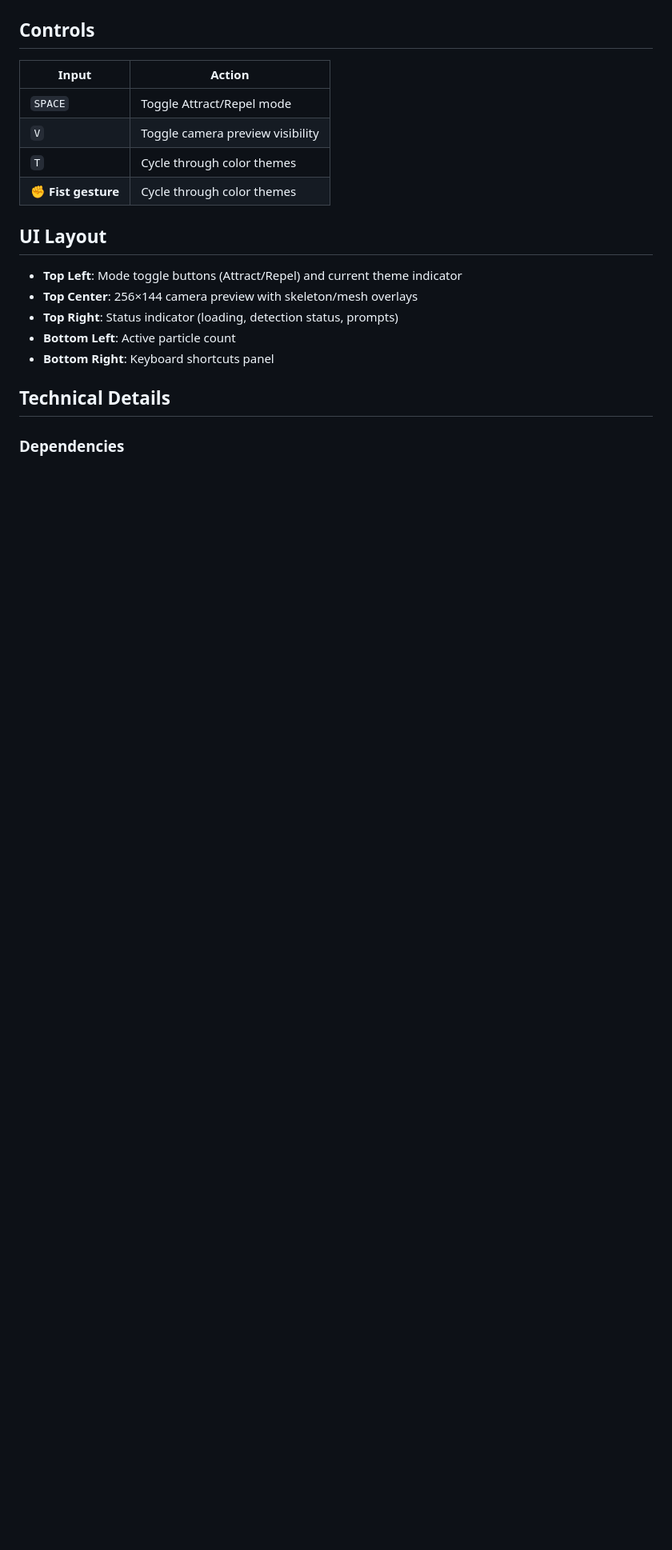
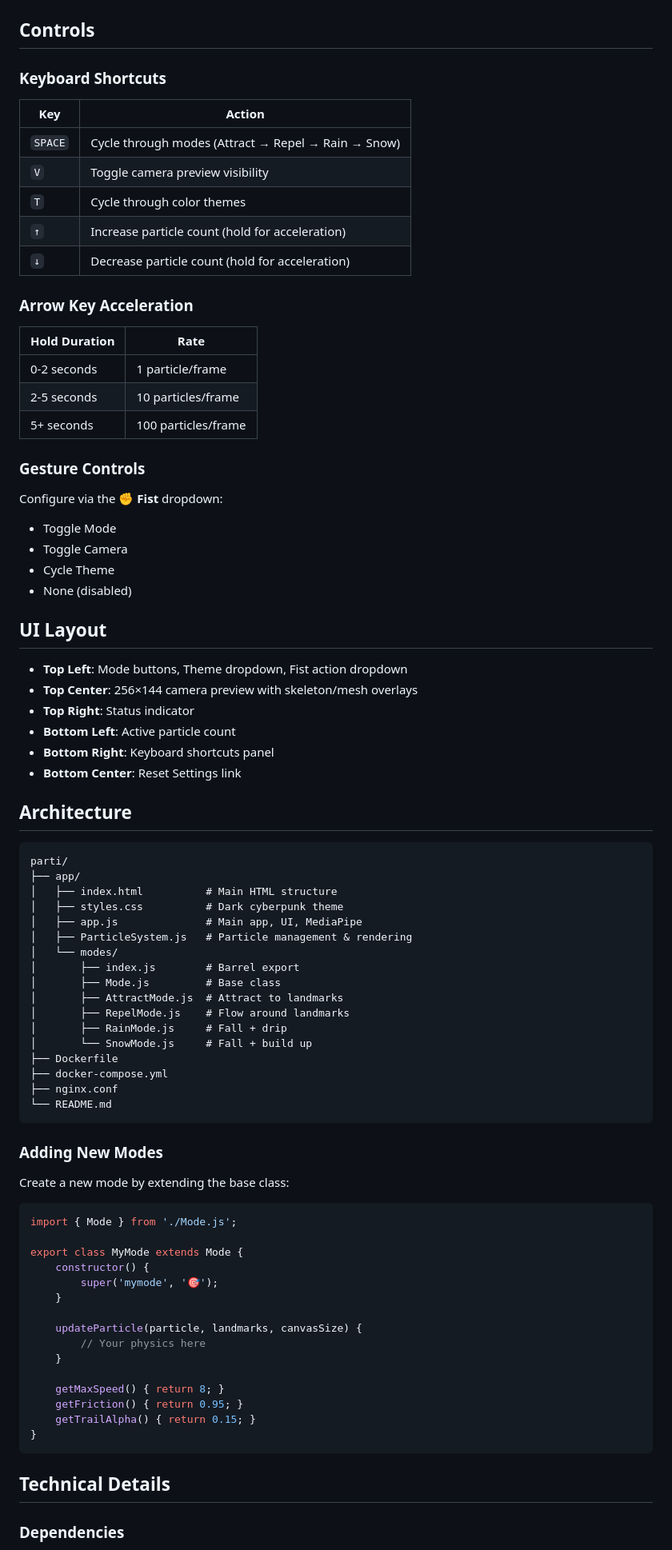
Before and after one commit to rjchicago/parti, a Markdown page: README.md, the part around one of its changes. Shown at 80% size. GitHub-like rendering; blank space fills up the shorter version.

````diff
--- a/README.md
+++ b/README.md
@@ -100,20 +83,84 @@ Access at `http://localhost:8081` - changes to files in `app/` are reflected imm
 
 ## Controls
 
-| Input | Action |
-|-------|--------|
-| `SPACE` | Toggle Attract/Repel mode |
+### Keyboard Shortcuts
+
+| Key | Action |
+|-----|--------|
+| `SPACE` | Cycle through modes (Attract → Repel → Rain → Snow) |
 | `V` | Toggle camera preview visibility |
 | `T` | Cycle through color themes |
-| ✊ **Fist gesture** | Cycle through color themes |
+| `↑` | Increase particle count (hold for acceleration) |
+| `↓` | Decrease particle count (hold for acceleration) |
+
+### Arrow Key Acceleration
+
+| Hold Duration | Rate |
+|---------------|------|
+| 0-2 seconds | 1 particle/frame |
+| 2-5 seconds | 10 particles/frame |
+| 5+ seconds | 100 particles/frame |
+
+### Gesture Controls
+
+Configure via the **✊ Fist** dropdown:
+- Toggle Mode
+- Toggle Camera
+- Cycle Theme
+- None (disabled)
 
 ## UI Layout
 
-- **Top Left**: Mode toggle buttons (Attract/Repel) and current theme indicator
+- **Top Left**: Mode buttons, Theme dropdown, Fist action dropdown
 - **Top Center**: 256×144 camera preview with skeleton/mesh overlays
-- **Top Right**: Status indicator (loading, detection status, prompts)
+- **Top Right**: Status indicator
 - **Bottom Left**: Active particle count
 - **Bottom Right**: Keyboard shortcuts panel
+- **Bottom Center**: Reset Settings link
+
+## Architecture
+
+```
+parti/
+├── app/
+│   ├── index.html          # Main HTML structure
+│   ├── styles.css          # Dark cyberpunk theme
+│   ├── app.js              # Main app, UI, MediaPipe
+│   ├── ParticleSystem.js   # Particle management & rendering
+│   └── modes/
+│       ├── index.js        # Barrel export
+│       ├── Mode.js         # Base class
+│       ├── AttractMode.js  # Attract to landmarks
+│       ├── RepelMode.js    # Flow around landmarks
+│       ├── RainMode.js     # Fall + drip
+│       └── SnowMode.js     # Fall + build up
+├── Dockerfile
+├── docker-compose.yml
+├── nginx.conf
+└── README.md
+```
+
+### Adding New Modes
+
+Create a new mode by extending the base class:
+
+```javascript
+import { Mode } from './Mode.js';
+
+export class MyMode extends Mode {
+    constructor() {
+        super('mymode', '🎯');
+    }
+
+    updateParticle(particle, landmarks, canvasSize) {
+        // Your physics here
+    }
+
+    getMaxSpeed() { return 8; }
+    getFriction() { return 0.95; }
+    getTrailAlpha() { return 0.15; }
+}
+```
 
 ## Technical Details
 
````
Also changed, not shown: other parts of README.md (+58 -87 lines).
